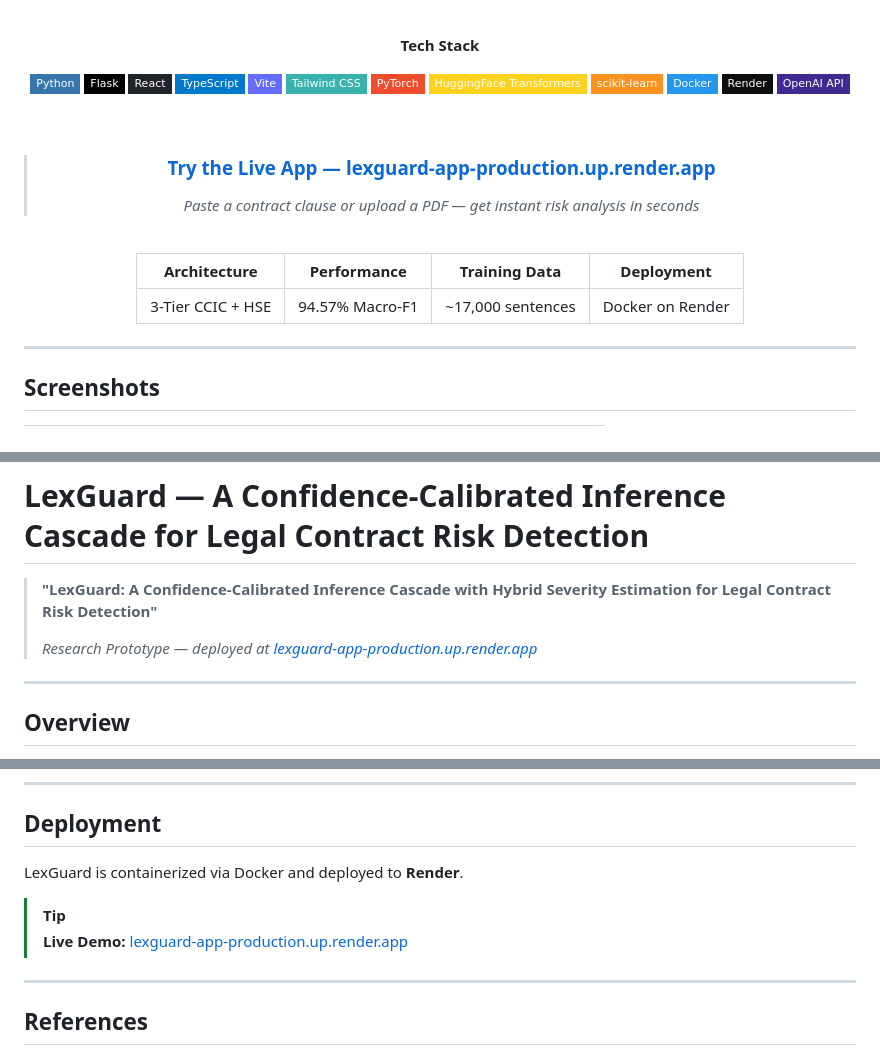
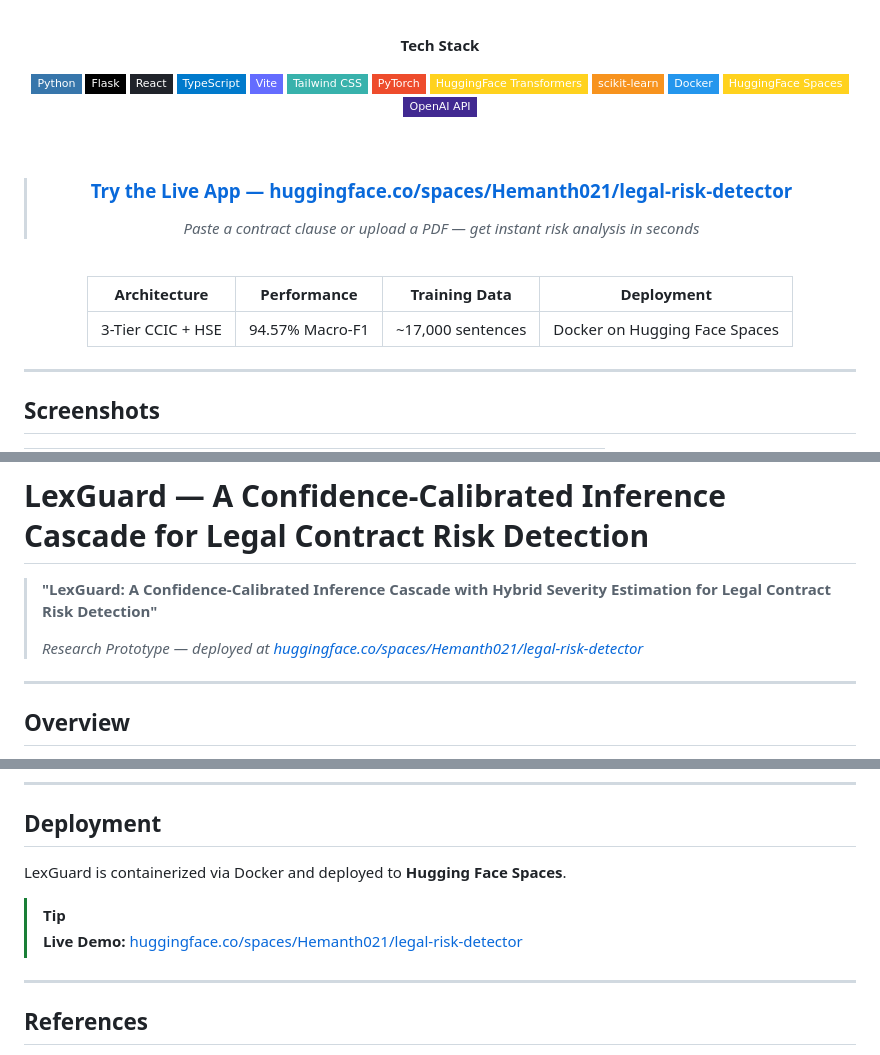
Before and after one commit to HEMANTH-A-7/Legal-Risk-Detector, a Markdown page: README.md, 3 parts joined by grey strips. Rendered like a GitHub page; badges without logos.

Commit message:
docs: point live demo links/badges to Hugging Face Spaces instead of Render

```diff
--- a/README.md
+++ b/README.md
@@ -24,19 +24,19 @@
 ![HuggingFace](https://img.shields.io/badge/HuggingFace_Transformers-FFD21E?style=flat-square&logo=huggingface&logoColor=black)
 ![scikit-learn](https://img.shields.io/badge/scikit--learn-F7931E?style=flat-square&logo=scikit-learn&logoColor=white)
 ![Docker](https://img.shields.io/badge/Docker-2496ED?style=flat-square&logo=docker&logoColor=white)
-![Render](https://img.shields.io/badge/Render-0B0D0E?style=flat-square&logo=render&logoColor=white)
+![HuggingFace Spaces](https://img.shields.io/badge/HuggingFace_Spaces-FFD21E?style=flat-square&logo=huggingface&logoColor=black)
 ![OpenAI](https://img.shields.io/badge/OpenAI_API-412991?style=flat-square&logo=openai&logoColor=white)
 
 <br/>
 
-> ### [Try the Live App — lexguard-app-production.up.render.app](https://lexguard-app-production.up.render.app)
+> ### [Try the Live App — huggingface.co/spaces/Hemanth021/legal-risk-detector](https://huggingface.co/spaces/Hemanth021/legal-risk-detector)
 > *Paste a contract clause or upload a PDF — get instant risk analysis in seconds*
 
 <br/>
 
 | Architecture | Performance | Training Data | Deployment |
 |:---:|:---:|:---:|:---:|
-| 3-Tier CCIC + HSE | 94.57% Macro-F1 | ~17,000 sentences | Docker on Render |
+| 3-Tier CCIC + HSE | 94.57% Macro-F1 | ~17,000 sentences | Docker on Hugging Face Spaces |
 
 </div>
 
@@ -58,7 +58,7 @@
 
 > **"LexGuard: A Confidence-Calibrated Inference Cascade with Hybrid Severity Estimation for Legal Contract Risk Detection"**
 >
-> *Research Prototype — deployed at [lexguard-app-production.up.render.app](https://lexguard-app-production.up.render.app)*
+> *Research Prototype — deployed at [huggingface.co/spaces/Hemanth021/legal-risk-detector](https://huggingface.co/spaces/Hemanth021/legal-risk-detector)*
 
 ---
 
@@ -288,10 +288,10 @@ Returns GPT-4o-mini explanation if `OPENAI_API_KEY` is set, otherwise template-b
 
 ## Deployment
 
-LexGuard is containerized via Docker and deployed to **Render**.
+LexGuard is containerized via Docker and deployed to **Hugging Face Spaces**.
 
 > [!TIP]
-> **Live Demo:** [lexguard-app-production.up.render.app](https://lexguard-app-production.up.render.app)
+> **Live Demo:** [huggingface.co/spaces/Hemanth021/legal-risk-detector](https://huggingface.co/spaces/Hemanth021/legal-risk-detector)
 
 ---
 
```
Also changed, not shown: other parts of README.md (+1 -1 lines).
